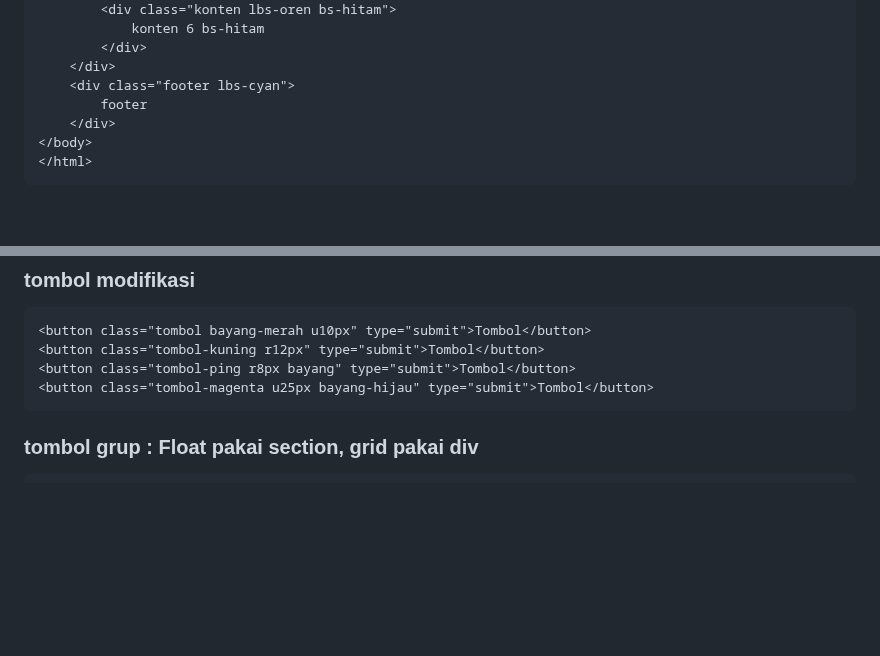
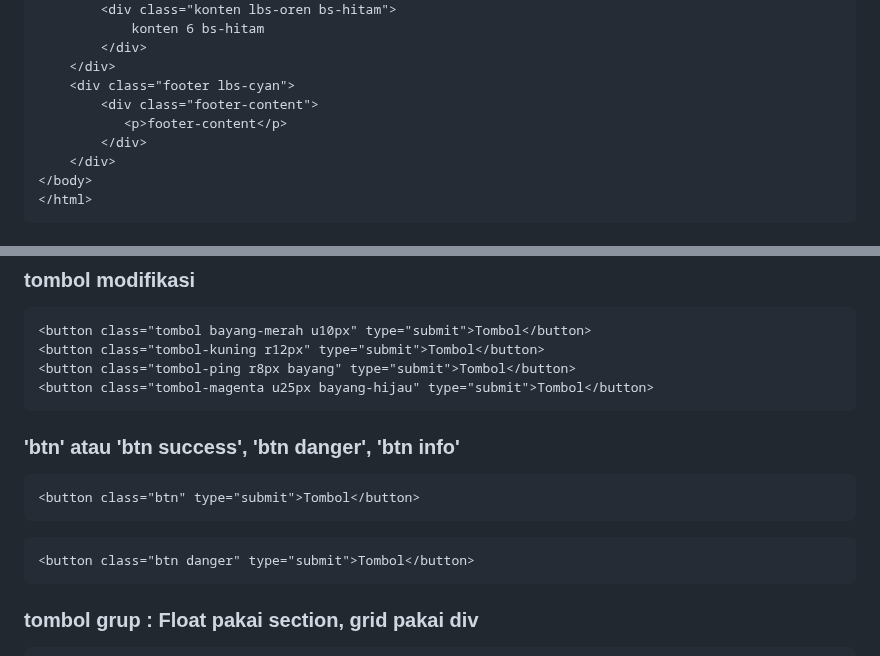
Before and after one commit to nelsenpro/frame, a Markdown page: 3/README.md, 2 parts joined by grey strips. Rendered like a GitHub page; blank space fills up the shorter version.

````diff
--- a/3/README.md
+++ b/3/README.md
@@ -146,7 +140,9 @@ framecss/
         </div>
     </div>
     <div class="footer lbs-cyan">
-        footer
+        <div class="footer-content">
+           <p>footer-content</p>
+        </div>
     </div>
 </body>
 </html>
@@ -312,6 +322,13 @@ framecss/
 <button class="tombol-kuning r12px" type="submit">Tombol</button>
 <button class="tombol-ping r8px bayang" type="submit">Tombol</button>
 <button class="tombol-magenta u25px bayang-hijau" type="submit">Tombol</button>
+```
+### 'btn' atau 'btn success', 'btn danger', 'btn info'
+```html
+<button class="btn" type="submit">Tombol</button>
+```
+```html
+<button class="btn danger" type="submit">Tombol</button>
 ```
 ### tombol grup : Float pakai section, grid pakai div
 ```html
````
Also changed, not shown: other parts of 3/README.md (+77 -52 lines).
